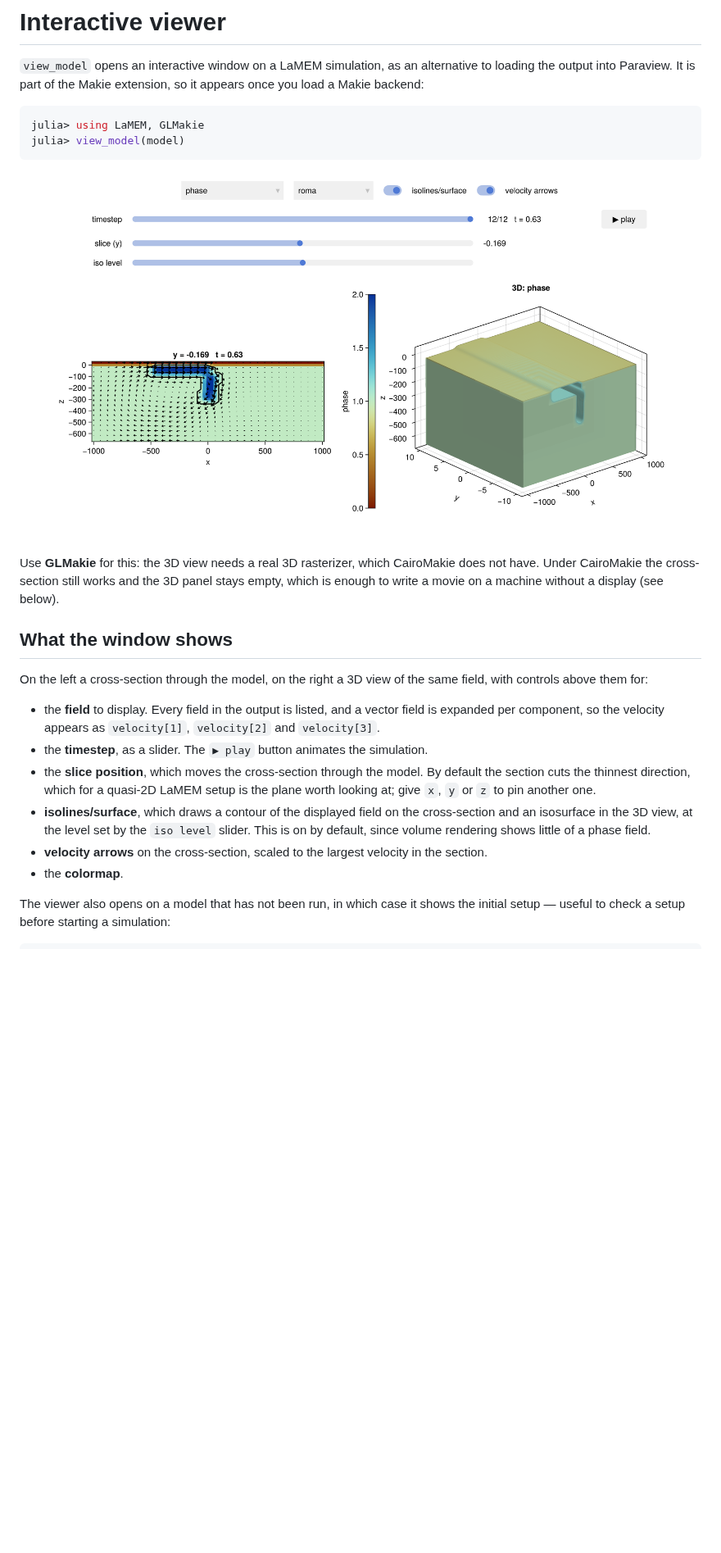
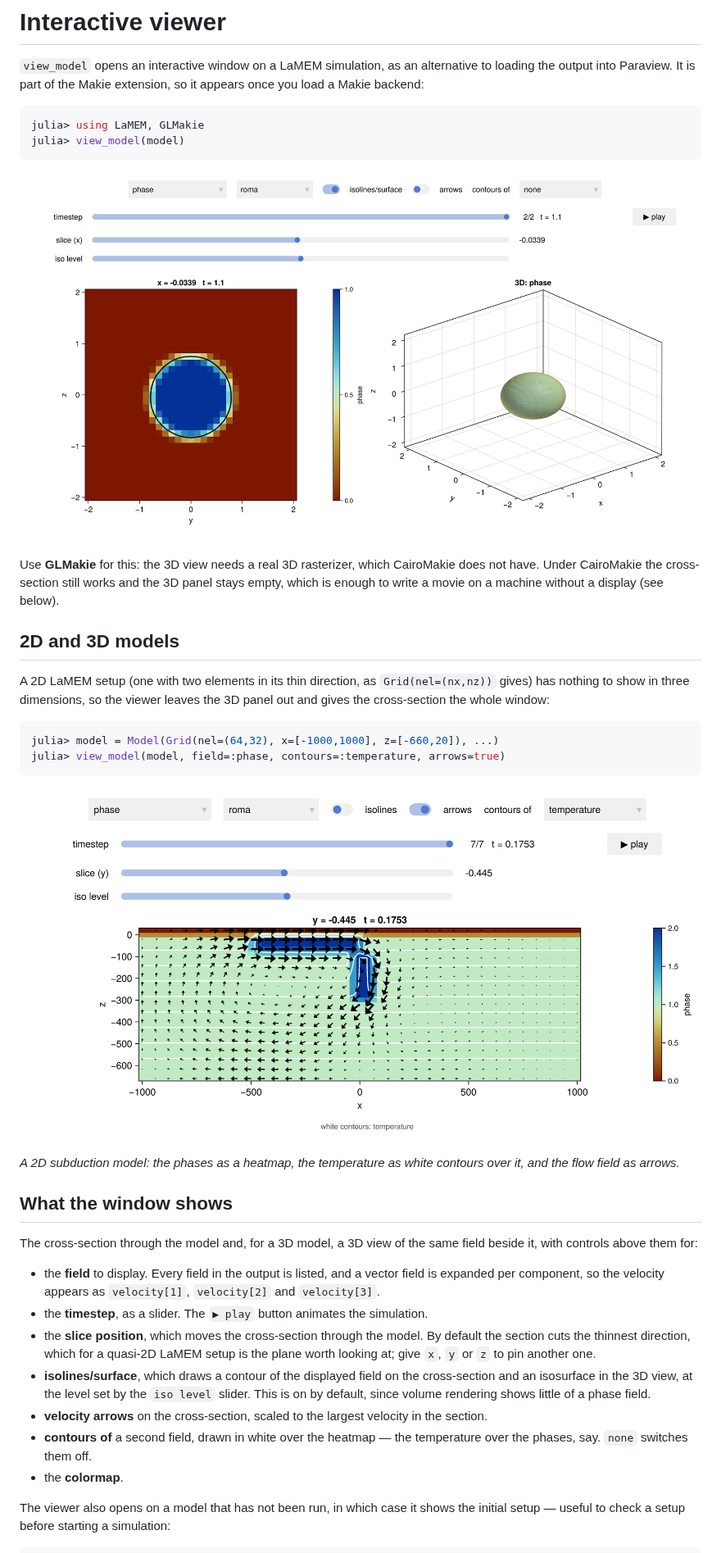
Before and after one commit to JuliaGeodynamics/LaMEM.jl, a Markdown page: docs/src/viewer.md, the part around one of its changes. Shown at 82% size. GitHub-like rendering; pictures changed too: docs/src/assets/viewer_2d.png (added), docs/src/assets/viewer_subduction.png; blank space fills up the shorter version.

Commit message:
Leave out the 3D panel for 2D models, and contour a second field
Three things, all from looking at the window rather than at the code:

- A 2D LaMEM setup has nothing to show in three dimensions. LaMEM needs at least
  two elements per direction, so such a model still has three grid points in its
  thin direction -- that is what marks it as 2D -- and the viewer now gives the
  cross-section the whole window instead of an empty 3D axis beside it.

- The colorbar was far too large and dominated the window. It now sits in a
  nested grid beside the cross-section, slim and with smaller labels, and the
  plot row takes the height the controls leave, so there is no empty band under
  the plot.

- A new "contours of" menu draws a second field as white contours over the
  heatmap -- the temperature over the phases, say -- which `contours=:temperature`
  also sets from the call. Note that the plot has to be given the current value
  before `on` is attached, since `on` only fires on later changes; otherwise the
  contours stayed invisible until the menu was touched.

Co-Authored-By: Claude Opus 5 (1M context) <noreply@anthropic.com>

````diff
--- a/docs/src/viewer.md
+++ b/docs/src/viewer.md
@@ -15,10 +15,26 @@ Use **GLMakie** for this: the 3D view needs a real 3D rasterizer, which CairoMak
 have. Under CairoMakie the cross-section still works and the 3D panel stays empty, which is
 enough to write a movie on a machine without a display (see below).
 
+## 2D and 3D models
+
+A 2D LaMEM setup (one with two elements in its thin direction, as `Grid(nel=(nx,nz))` gives)
+has nothing to show in three dimensions, so the viewer leaves the 3D panel out and gives the
+cross-section the whole window:
+
+```julia
+julia> model = Model(Grid(nel=(64,32), x=[-1000,1000], z=[-660,20]), ...)
+julia> view_model(model, field=:phase, contours=:temperature, arrows=true)
+```
+
+![The viewer on a 2D model](assets/viewer_2d.png)
+
+*A 2D subduction model: the phases as a heatmap, the temperature as white contours over it,
+and the flow field as arrows.*
+
 ## What the window shows
 
-On the left a cross-section through the model, on the right a 3D view of the same field, with
-controls above them for:
+The cross-section through the model and, for a 3D model, a 3D view of the same field beside
+it, with controls above them for:
 
 - the **field** to display. Every field in the output is listed, and a vector field is
   expanded per component, so the velocity appears as `velocity[1]`, `velocity[2]` and
@@ -31,6 +47,8 @@ controls above them for:
   an isosurface in the 3D view, at the level set by the `iso level` slider. This is on by
   default, since volume rendering shows little of a phase field.
 - **velocity arrows** on the cross-section, scaled to the largest velocity in the section.
+- **contours of** a second field, drawn in white over the heatmap — the temperature over the
+  phases, say. `none` switches them off.
 - the **colormap**.
 
 The viewer also opens on a model that has not been run, in which case it shows the initial
````
Also changed, not shown: other parts of docs/src/viewer.md (+4 -4 lines), docs/src/assets/viewer_velocity.png (deleted), 2 other files.
